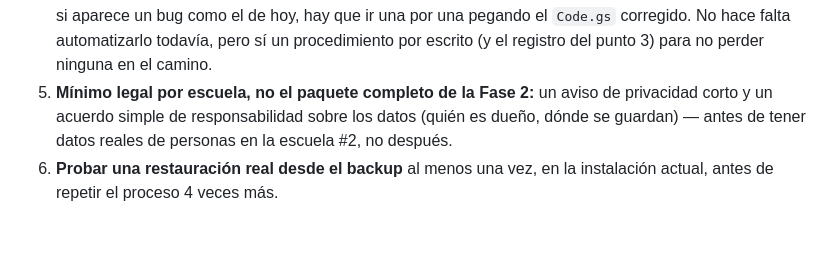
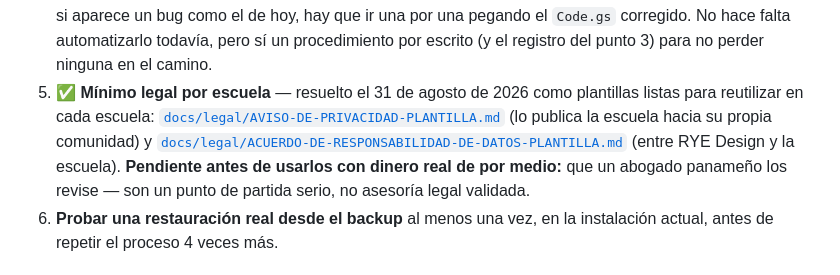
Before and after one commit to ryedesingsagaedemo-maker/sagae-ryedesing, a Markdown page: docs/PLAN-VENTA-SAGAE.md, the part around the change. GitHub-like rendering; blank space fills up the shorter version.

```diff
--- a/docs/PLAN-VENTA-SAGAE.md
+++ b/docs/PLAN-VENTA-SAGAE.md
@@ -53,10 +53,14 @@ Esto es lo que de verdad hace falta pulir antes de repetir la instalación
    que ir una por una pegando el `Code.gs` corregido. No hace falta
    automatizarlo todavía, pero sí un procedimiento por escrito (y el
    registro del punto 3) para no perder ninguna en el camino.
-5. **Mínimo legal por escuela, no el paquete completo de la Fase 2:** un
-   aviso de privacidad corto y un acuerdo simple de responsabilidad sobre
-   los datos (quién es dueño, dónde se guardan) — antes de tener datos
-   reales de personas en la escuela #2, no después.
+5. ✅ **Mínimo legal por escuela** — resuelto el 31 de agosto de 2026 como
+   plantillas listas para reutilizar en cada escuela:
+   [`docs/legal/AVISO-DE-PRIVACIDAD-PLANTILLA.md`](legal/AVISO-DE-PRIVACIDAD-PLANTILLA.md)
+   (lo publica la escuela hacia su propia comunidad) y
+   [`docs/legal/ACUERDO-DE-RESPONSABILIDAD-DE-DATOS-PLANTILLA.md`](legal/ACUERDO-DE-RESPONSABILIDAD-DE-DATOS-PLANTILLA.md)
+   (entre RYE Design y la escuela). **Pendiente antes de usarlos con dinero
+   real de por medio:** que un abogado panameño los revise — son un punto
+   de partida serio, no asesoría legal validada.
 6. **Probar una restauración real desde el backup** al menos una vez,
    en la instalación actual, antes de repetir el proceso 4 veces más.
 
```
Also changed, not shown: docs/legal/ACUERDO-DE-RESPONSABILIDAD-DE-DATOS-PLANTILLA.md (added, +121 -0 lines), docs/legal/AVISO-DE-PRIVACIDAD-PLANTILLA.md (added, +111 -0 lines).
